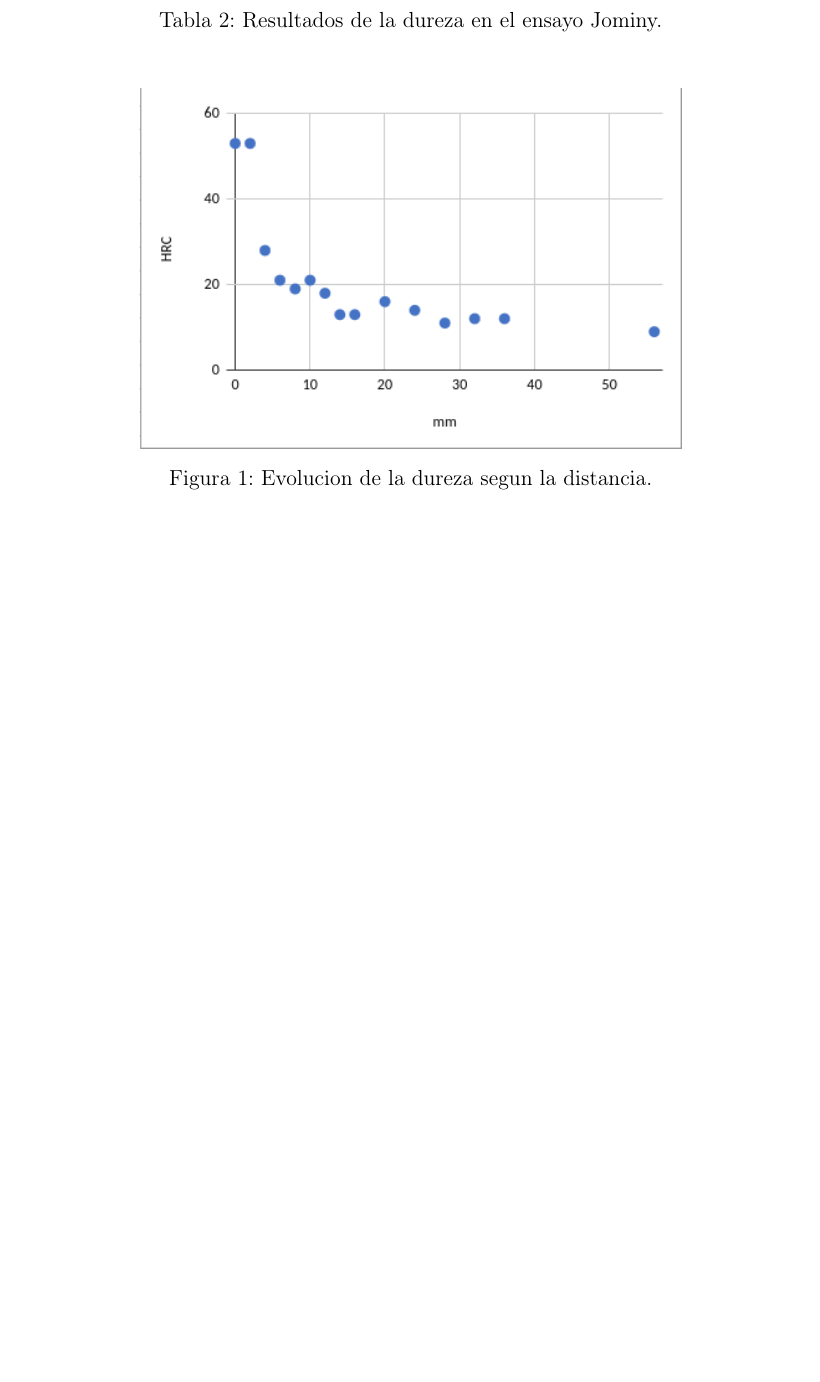
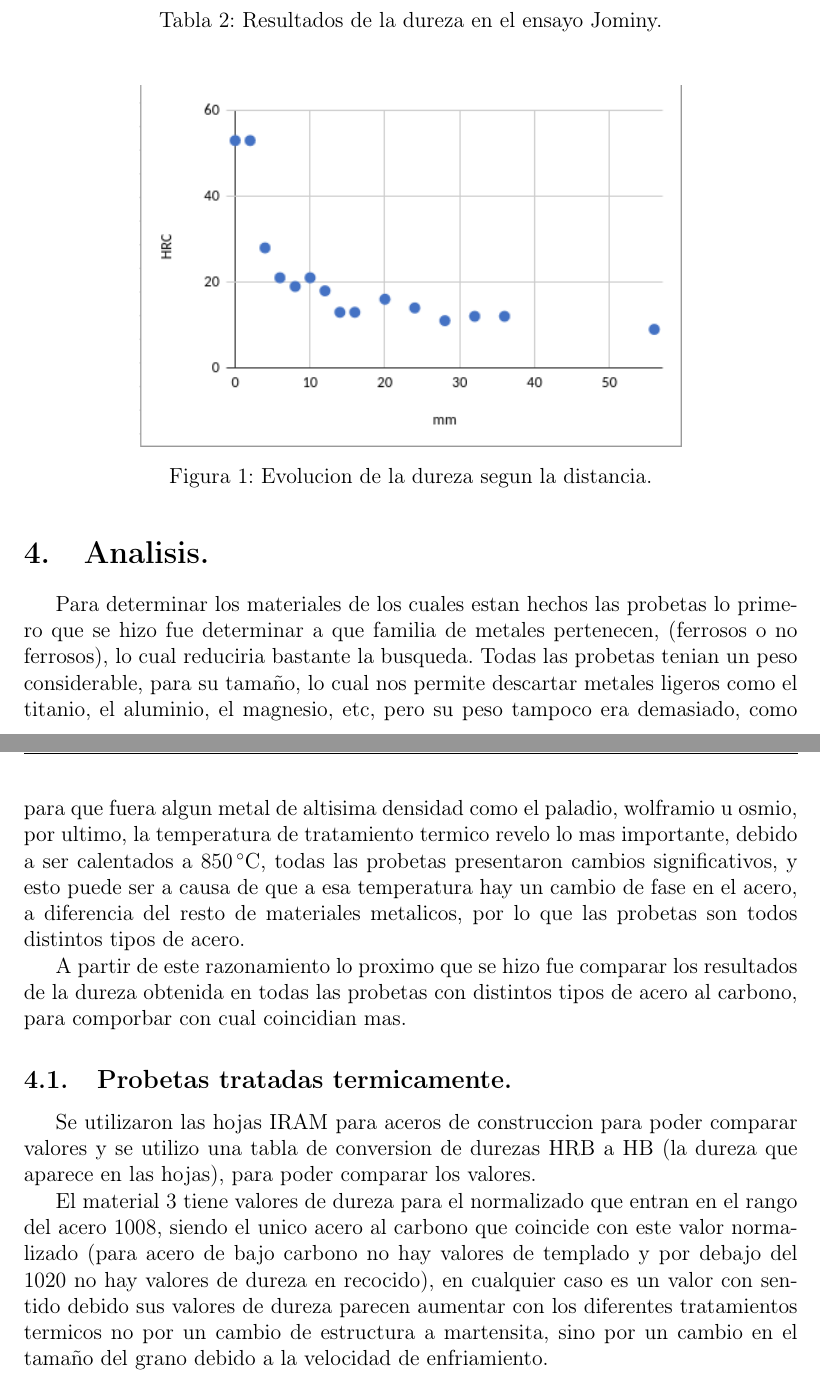
Before and after one commit to jgalaxi/latex, a LaTeX paper (7-01/main.tex): part of page 5 of 5 before the commit and two parts of pages 5 and 6 of 6 after it, the two joined at a grey line, cut so that both start at the same text, the shorter picture padded with empty space. Compiled offline with pdfLaTeX.

Commit message:
malditas tablas

```diff
--- a/7-01/main.tex
+++ b/7-01/main.tex
@@ -123,4 +123,16 @@ Resultados de dureza obtenidos a lo largo de la probeta:
     \label{fig:Jominy}
 \end{figure}
 
+
+\section{Analisis.}
+
+Para determinar los materiales de los cuales estan hechos las probetas lo primero que se hizo fue determinar a que familia de metales pertenecen, (ferrosos o no ferrosos), lo cual reduciria bastante la busqueda. Todas las probetas tenian un peso considerable, para su tamaño, lo cual nos permite descartar metales ligeros como el titanio, el aluminio, el magnesio, etc, pero su peso tampoco era demasiado, como para que fuera algun metal de altisima densidad como el paladio, wolframio u osmio, por ultimo, la temperatura de tratamiento termico revelo lo mas importante, debido a ser calentados a \SI{850}{\degreeCelsius}, todas las probetas presentaron cambios significativos, y esto puede ser a causa de que a esa temperatura hay un cambio de fase en el acero, a diferencia del resto de materiales metalicos, por lo que las probetas son todos distintos tipos de acero.
+
+A partir de este razonamiento lo proximo que se hizo fue comparar los resultados de la dureza obtenida en todas las probetas con distintos tipos de acero al carbono, para comporbar con cual coincidian mas.
+
+\subsection{Probetas tratadas termicamente.}
+
+Se utilizaron las hojas IRAM para aceros de construccion para poder comparar valores y se utilizo una tabla de conversion de durezas HRB a HB (la dureza que aparece en las hojas), para poder comparar los valores.
+
+El material 3 tiene valores de dureza para el normalizado que entran en el rango del acero 1008, siendo el unico acero al carbono que coincide con este valor normalizado (para acero de bajo carbono no hay valores de templado y por debajo del 1020 no hay valores de dureza en recocido), en cualquier caso es un valor con sentido debido sus valores de dureza parecen aumentar con los diferentes tratamientos termicos no por un cambio de estructura a martensita, sino por un cambio en el tamaño del grano debido a la velocidad de enfriamiento.
 \end{document}
```
Also changed, not shown: 7-01/main.pdf.
